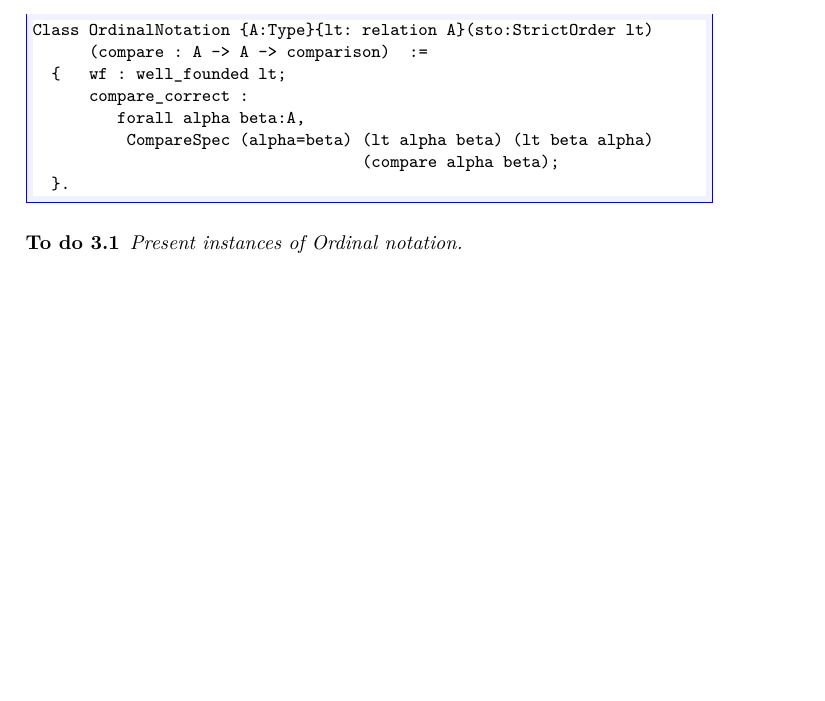
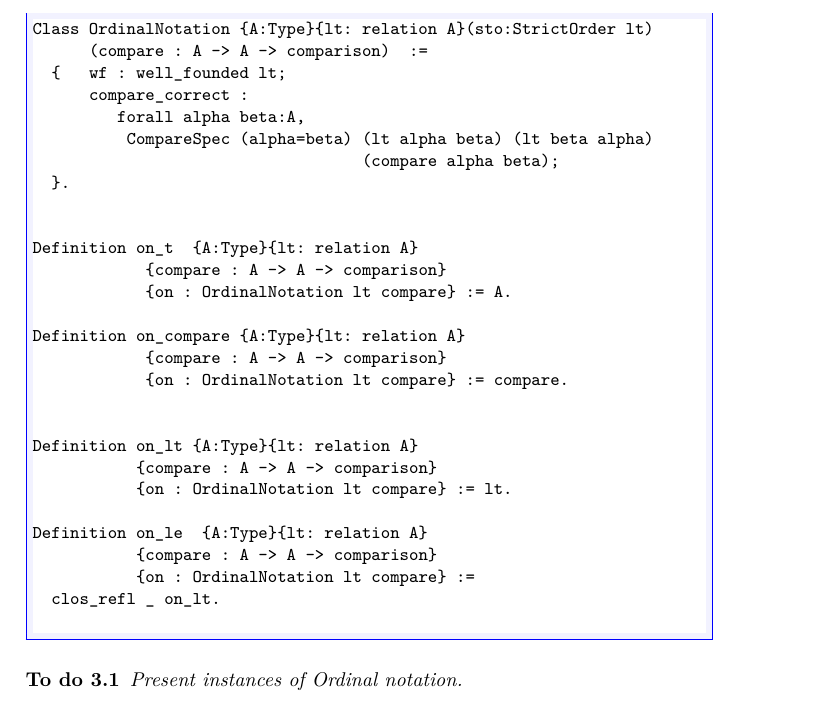
Before and after one commit to coq-community/hydra-battles, a LaTeX thesis (latex/hydras.tex, which reads latex/chapter-ordinals.tex): part of page 47 of 157, cut so that both start at the same text, the shorter picture padded with empty space. Compiled offline with XeLaTeX.

```diff
--- a/latex/chapter-ordinals.tex
+++ b/latex/chapter-ordinals.tex
@@ -101,7 +101,30 @@
           CompareSpec (alpha=beta) (lt alpha beta) (lt beta alpha)
                                    (compare alpha beta);
   }.
+
+
+Definition on_t  {A:Type}{lt: relation A}
+            {compare : A -> A -> comparison}
+            {on : OrdinalNotation lt compare} := A.
+
+Definition on_compare {A:Type}{lt: relation A}
+            {compare : A -> A -> comparison}
+            {on : OrdinalNotation lt compare} := compare.
+
+
+Definition on_lt {A:Type}{lt: relation A}
+           {compare : A -> A -> comparison}
+           {on : OrdinalNotation lt compare} := lt.
+
+Definition on_le  {A:Type}{lt: relation A}
+           {compare : A -> A -> comparison}
+           {on : OrdinalNotation lt compare} :=
+  clos_refl _ on_lt.
+
 \end{Coqsrc}
+
+
+
 
 
 % ICI
```
Also changed, not shown: 13 other files.
